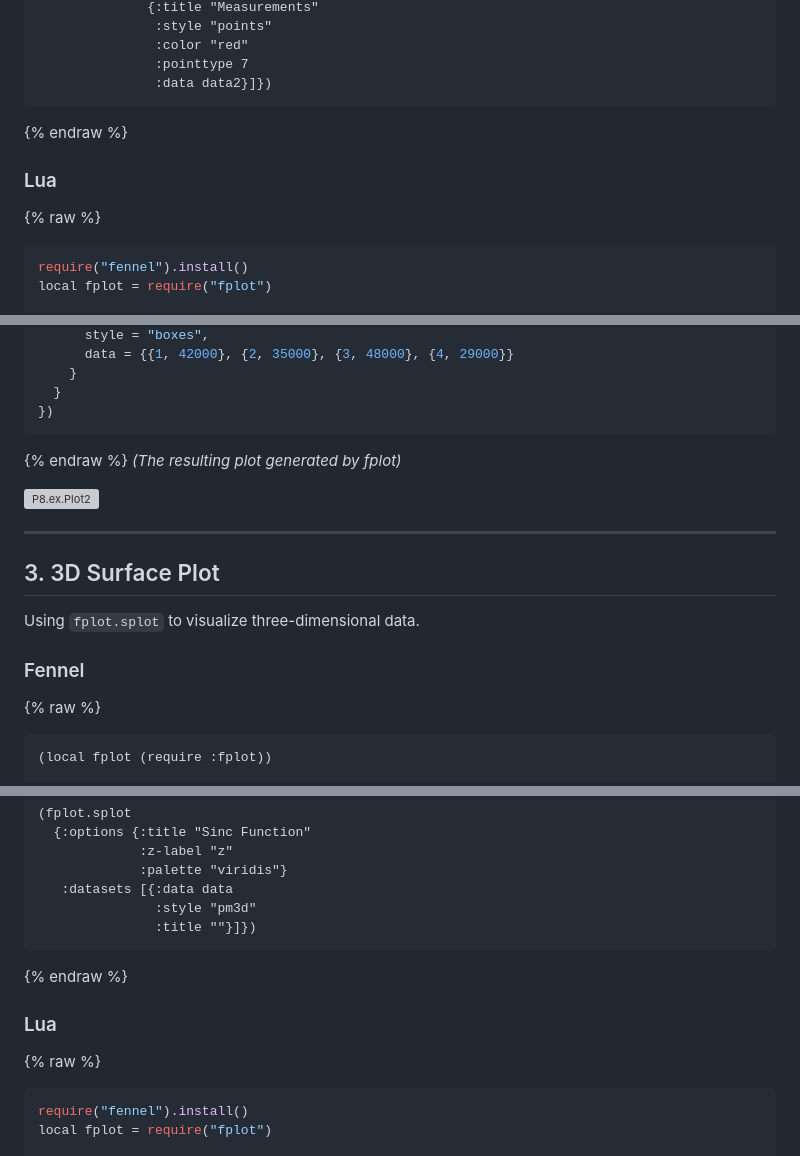
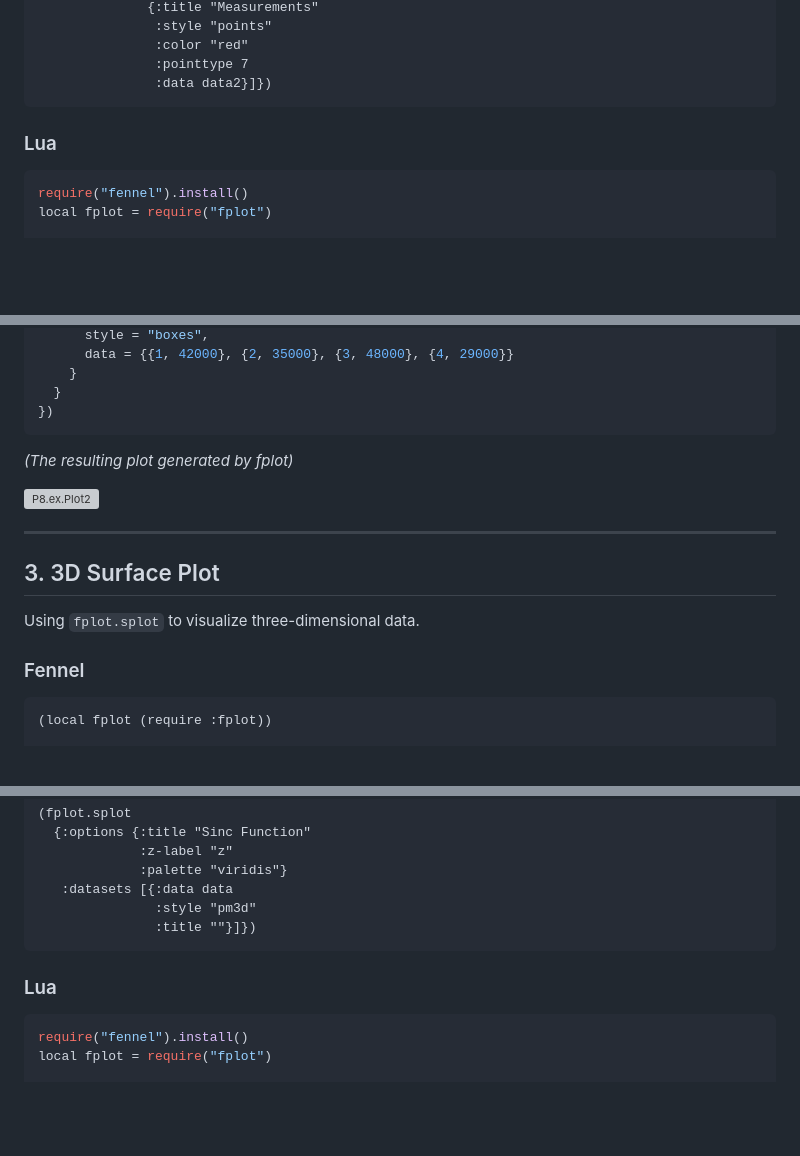
Before and after one commit to ItsMeForLua/fplot, a Markdown page: docs/P8Wiki.md, 3 parts joined by grey strips. GitHub-like rendering; blank space fills up the shorter version; grey boxes are pictures that could not be loaded.

````diff
--- a/docs/P8Wiki.md
+++ b/docs/P8Wiki.md
@@ -34,9 +34,9 @@ A standard plot combining smooth lines and distinct data points.
                :pointtype 7
                :data data2}]})
 ```
-{% endraw %}
+
 ### Lua
-{% raw %}
+
 ```lua
 require("fennel").install()
 local fplot = require("fplot")
@@ -126,7 +126,7 @@ fplot.plot({
   }
 })
 ```
-{% endraw %}
+
 _(The resulting plot generated by fplot)_
 
 ![P8.ex.Plot2](https://i.imgur.com/JFyHjLu.png)
@@ -138,7 +138,7 @@ _(The resulting plot generated by fplot)_
 Using `fplot.splot` to visualize three-dimensional data.
 
 ### Fennel
-{% raw %}
+
 ```fennel
 (local fplot (require :fplot))
 
@@ -161,9 +161,9 @@ Using `fplot.splot` to visualize three-dimensional data.
                :style "pm3d"
                :title ""}]})
 ```
-{% endraw %}
+
 ### Lua
-{% raw %}
+
 ```lua
 require("fennel").install()
 local fplot = require("fplot")
````
Also changed, not shown: other parts of docs/P8Wiki.md (+10 -10 lines).
